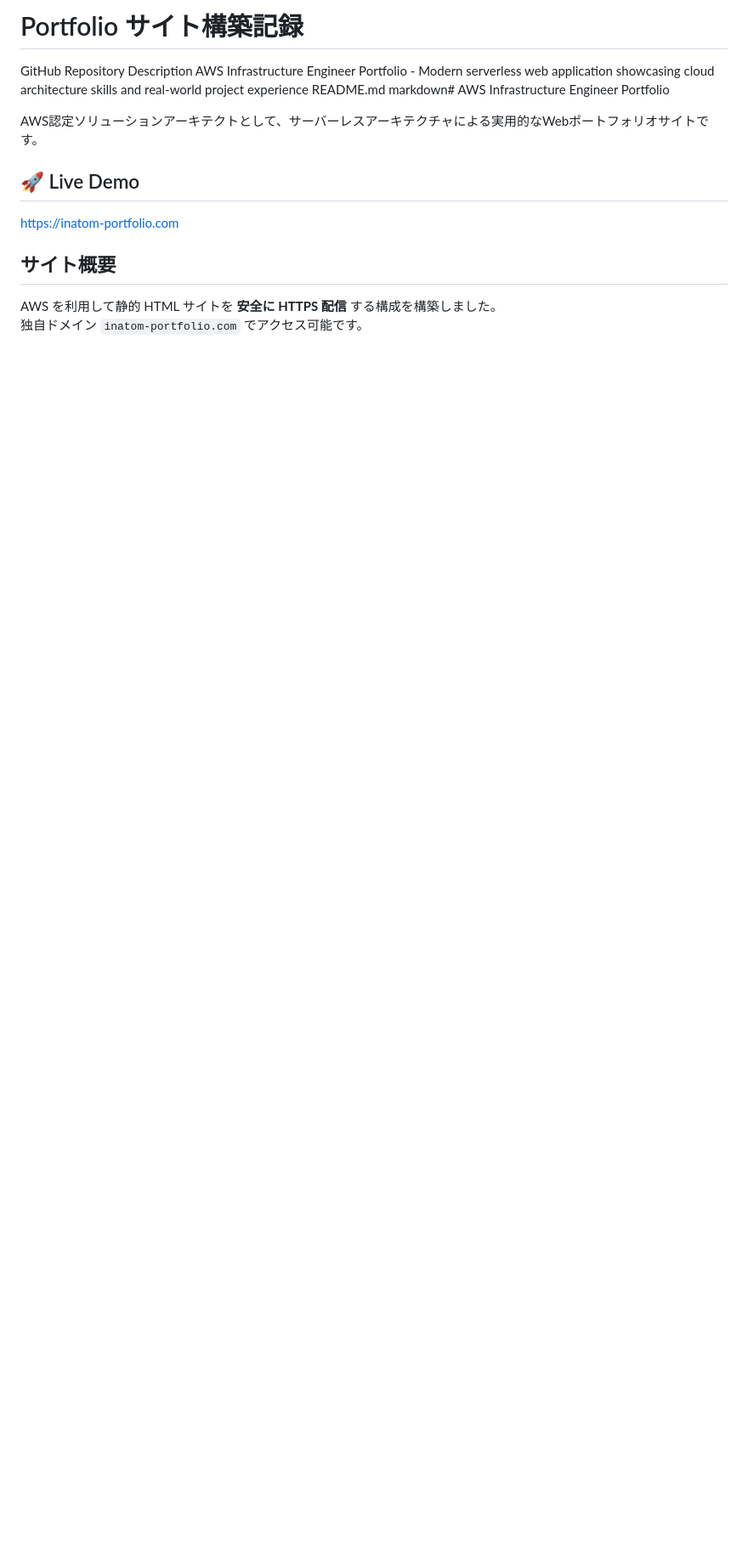
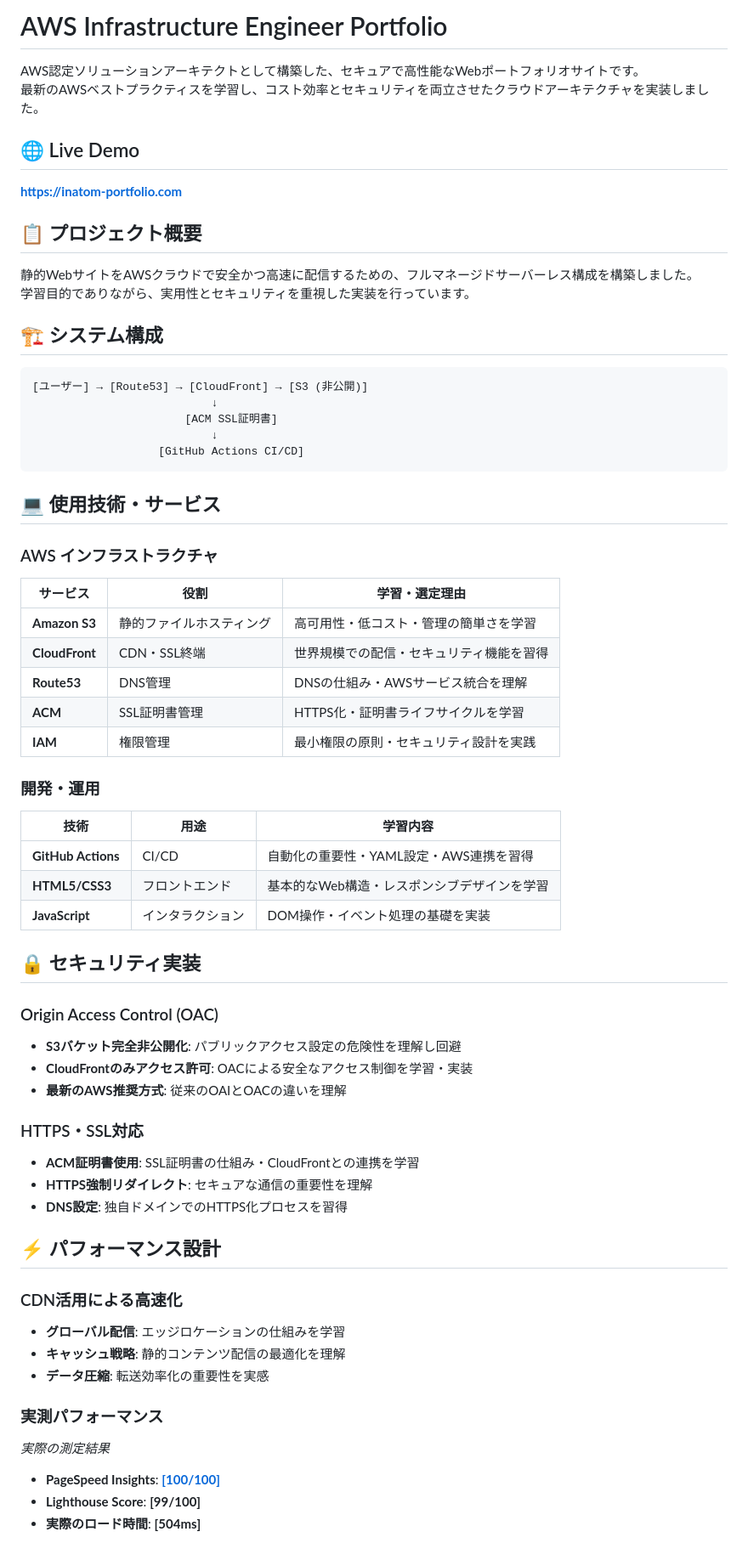
Before and after one commit to tomy224/inatom-portfolio.com, a Markdown page: README.md, the part around one of its changes. Shown at 85% size. Drawn GitHub-style; blank space fills up the shorter version.

Commit message:
Update README.md
READMEを実測値に基づいた表現に調整

````diff
--- a/README.md
+++ b/README.md
@@ -1,17 +1,66 @@
-# Portfolio サイト構築記録
+# AWS Infrastructure Engineer Portfolio
 
-GitHub Repository Description
-AWS Infrastructure Engineer Portfolio - Modern serverless web application showcasing cloud architecture skills and real-world project experience
-README.md
-markdown# AWS Infrastructure Engineer Portfolio
+AWS認定ソリューションアーキテクトとして構築した、セキュアで高性能なWebポートフォリオサイトです。
+最新のAWSベストプラクティスを学習し、コスト効率とセキュリティを両立させたクラウドアーキテクチャを実装しました。
 
-AWS認定ソリューションアーキテクトとして、サーバーレスアーキテクチャによる実用的なWebポートフォリオサイトです。
+## 🌐 Live Demo
+**[https://inatom-portfolio.com](https://inatom-portfolio.com)**
 
-## 🚀 Live Demo
-[https://inatom-portfolio.com](https://inatom-portfolio.com)
+## 📋 プロジェクト概要
 
+静的WebサイトをAWSクラウドで安全かつ高速に配信するための、フルマネージドサーバーレス構成を構築しました。
+学習目的でありながら、実用性とセキュリティを重視した実装を行っています。
 
+## 🏗️ システム構成
 
-## サイト概要
-AWS を利用して静的 HTML サイトを **安全に HTTPS 配信** する構成を構築しました。
-独自ドメイン `inatom-portfolio.com` でアクセス可能です。
+```
+[ユーザー] → [Route53] → [CloudFront] → [S3 (非公開)]
+                           ↓
+                       [ACM SSL証明書]
+                           ↓
+                   [GitHub Actions CI/CD]
+```
+
+## 💻 使用技術・サービス
+
+### AWS インフラストラクチャ
+| サービス | 役割 | 学習・選定理由 |
+|----------|------|----------|
+| **Amazon S3** | 静的ファイルホスティング | 高可用性・低コスト・管理の簡単さを学習 |
+| **CloudFront** | CDN・SSL終端 | 世界規模での配信・セキュリティ機能を習得 |
+| **Route53** | DNS管理 | DNSの仕組み・AWSサービス統合を理解 |
+| **ACM** | SSL証明書管理 | HTTPS化・証明書ライフサイクルを学習 |
+| **IAM** | 権限管理 | 最小権限の原則・セキュリティ設計を実践 |
+
+### 開発・運用
+| 技術 | 用途 | 学習内容 |
+|------|------|----------|
+| **GitHub Actions** | CI/CD | 自動化の重要性・YAML設定・AWS連携を習得 |
+| **HTML5/CSS3** | フロントエンド | 基本的なWeb構造・レスポンシブデザインを学習 |
+| **JavaScript** | インタラクション | DOM操作・イベント処理の基礎を実装 |
+
+## 🔒 セキュリティ実装
+
+### Origin Access Control (OAC)
+- **S3バケット完全非公開化**: パブリックアクセス設定の危険性を理解し回避
+- **CloudFrontのみアクセス許可**: OACによる安全なアクセス制御を学習・実装
+- **最新のAWS推奨方式**: 従来のOAIとOACの違いを理解
+
+### HTTPS・SSL対応
+- **ACM証明書使用**: SSL証明書の仕組み・CloudFrontとの連携を学習
+- **HTTPS強制リダイレクト**: セキュアな通信の重要性を理解
+- **DNS設定**: 独自ドメインでのHTTPS化プロセスを習得
+
+## ⚡ パフォーマンス設計
+
+### CDN活用による高速化
+- **グローバル配信**: エッジロケーションの仕組みを学習
+- **キャッシュ戦略**: 静的コンテンツ配信の最適化を理解
+- **データ圧縮**: 転送効率化の重要性を実感
+
+### 実測パフォーマンス
+*実際の測定結果*
+- **PageSpeed Insights**: [**[100/100]**](https://pagespeed.web.dev/analysis/https-inatom-portfolio-com/uyp42m2xph?form_factor=desktop)
+- **Lighthouse Score**: **[99/100]**
+- **実際のロード時間**: **[504ms]**
+
````
Also changed, not shown: other parts of README.md (+86 -90 lines).
